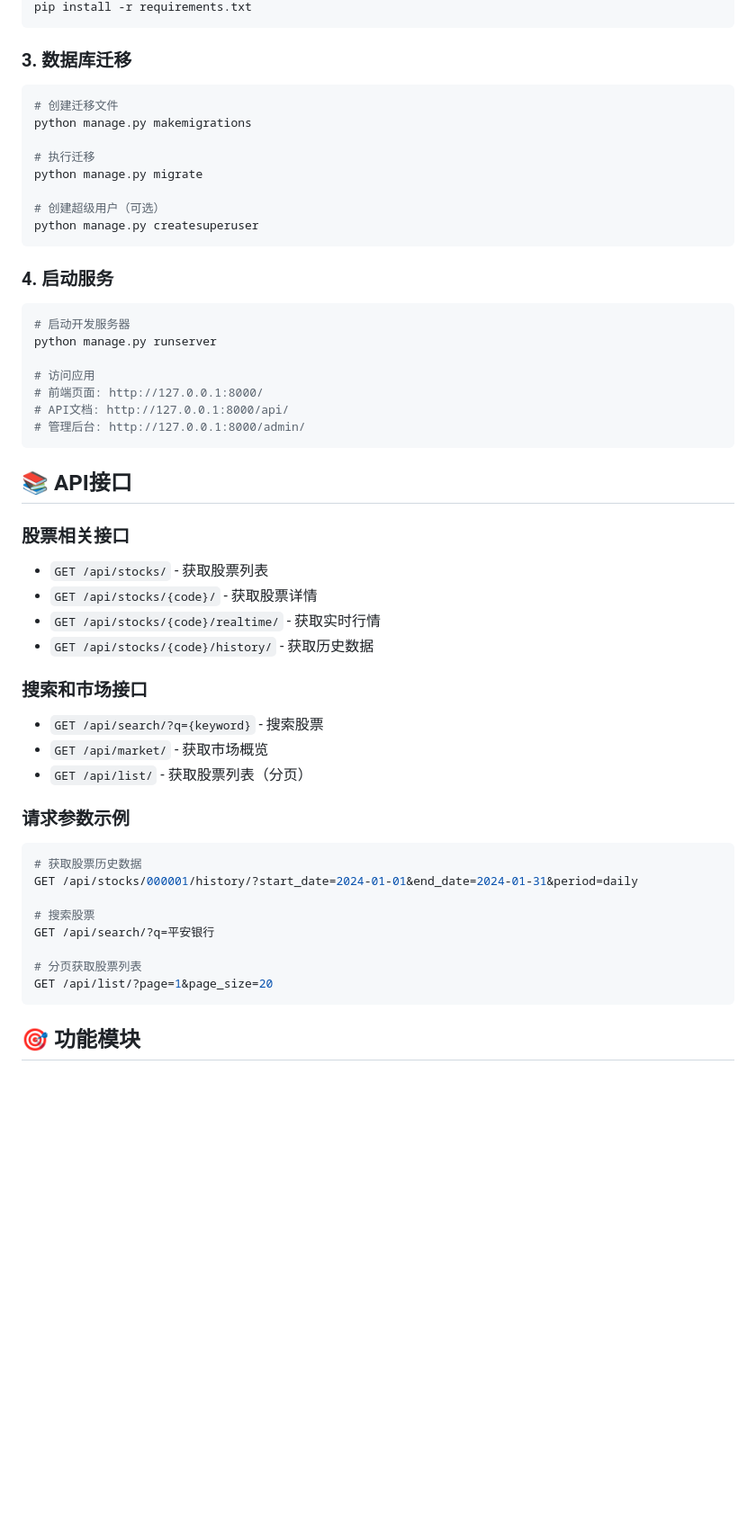
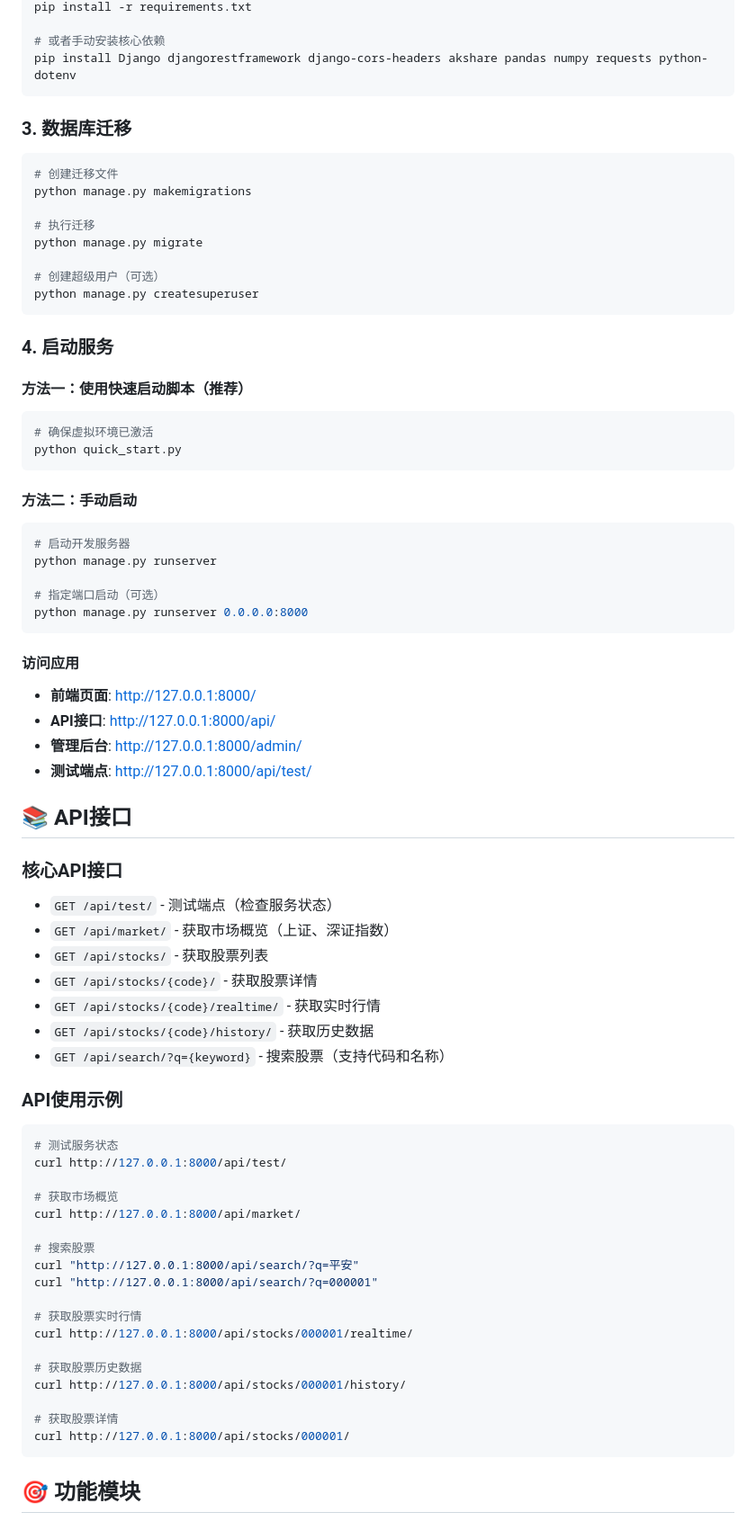
Before and after one commit to ruiruiaixuexi/Stock-quotes, a Markdown page: README.md, the part around the change printed below. Shown: that part at 90% size. GitHub-like rendering; blank space fills up the shorter version.

````diff
--- a/README.md
+++ b/README.md
@@ -71,4 +119,7 @@ pip install Django djangorestframework django-cors-headers akshare pandas
 pip install -r requirements.txt
+
+# 或者手动安装核心依赖
+pip install Django djangorestframework django-cors-headers akshare pandas numpy requests python-dotenv
 ```
 
 ### 3. 数据库迁移
@@ -86,42 +137,60 @@ python manage.py createsuperuser
 
 ### 4. 启动服务
 
+#### 方法一：使用快速启动脚本（推荐）
+```bash
+# 确保虚拟环境已激活
+python quick_start.py
+```
+
+#### 方法二：手动启动
 ```bash
 # 启动开发服务器
 python manage.py runserver
 
-# 访问应用
-# 前端页面: http://127.0.0.1:8000/
-# API文档: http://127.0.0.1:8000/api/
-# 管理后台: http://127.0.0.1:8000/admin/
+# 指定端口启动（可选）
+python manage.py runserver 0.0.0.0:8000
 ```
+
+#### 访问应用
+- **前端页面**: http://127.0.0.1:8000/
+- **API接口**: http://127.0.0.1:8000/api/
+- **管理后台**: http://127.0.0.1:8000/admin/
+- **测试端点**: http://127.0.0.1:8000/api/test/
 
 ## 📚 API接口
 
-### 股票相关接口
+### 核心API接口
 
+- `GET /api/test/` - 测试端点（检查服务状态）
+- `GET /api/market/` - 获取市场概览（上证、深证指数）
 - `GET /api/stocks/` - 获取股票列表
 - `GET /api/stocks/{code}/` - 获取股票详情
 - `GET /api/stocks/{code}/realtime/` - 获取实时行情
 - `GET /api/stocks/{code}/history/` - 获取历史数据
+- `GET /api/search/?q={keyword}` - 搜索股票（支持代码和名称）
 
-### 搜索和市场接口
-
-- `GET /api/search/?q={keyword}` - 搜索股票
-- `GET /api/market/` - 获取市场概览
-- `GET /api/list/` - 获取股票列表（分页）
-
-### 请求参数示例
+### API使用示例
 
 ```bash
-# 获取股票历史数据
-GET /api/stocks/000001/history/?start_date=2024-01-01&end_date=2024-01-31&period=daily
+# 测试服务状态
+curl http://127.0.0.1:8000/api/test/
+
+# 获取市场概览
+curl http://127.0.0.1:8000/api/market/
 
 # 搜索股票
-GET /api/search/?q=平安银行
+curl "http://127.0.0.1:8000/api/search/?q=平安"
+curl "http://127.0.0.1:8000/api/search/?q=000001"
 
-# 分页获取股票列表
-GET /api/list/?page=1&page_size=20
+# 获取股票实时行情
+curl http://127.0.0.1:8000/api/stocks/000001/realtime/
+
+# 获取股票历史数据
+curl http://127.0.0.1:8000/api/stocks/000001/history/
+
+# 获取股票详情
+curl http://127.0.0.1:8000/api/stocks/000001/
 ```
 
 ## 🎯 功能模块
````
Also changed, not shown: other parts of README.md (+209 -46 lines).
